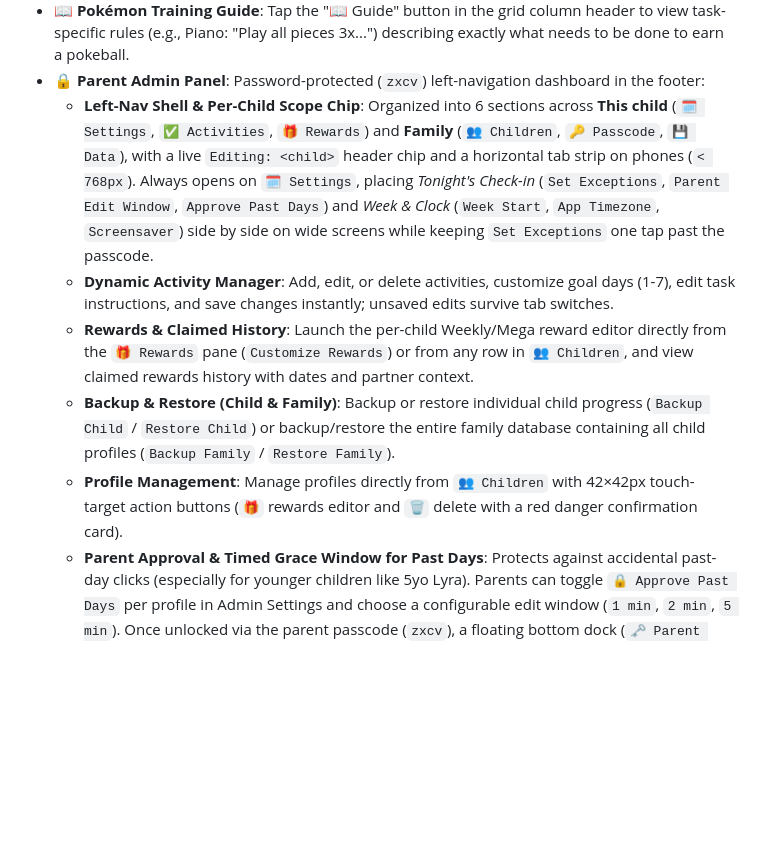
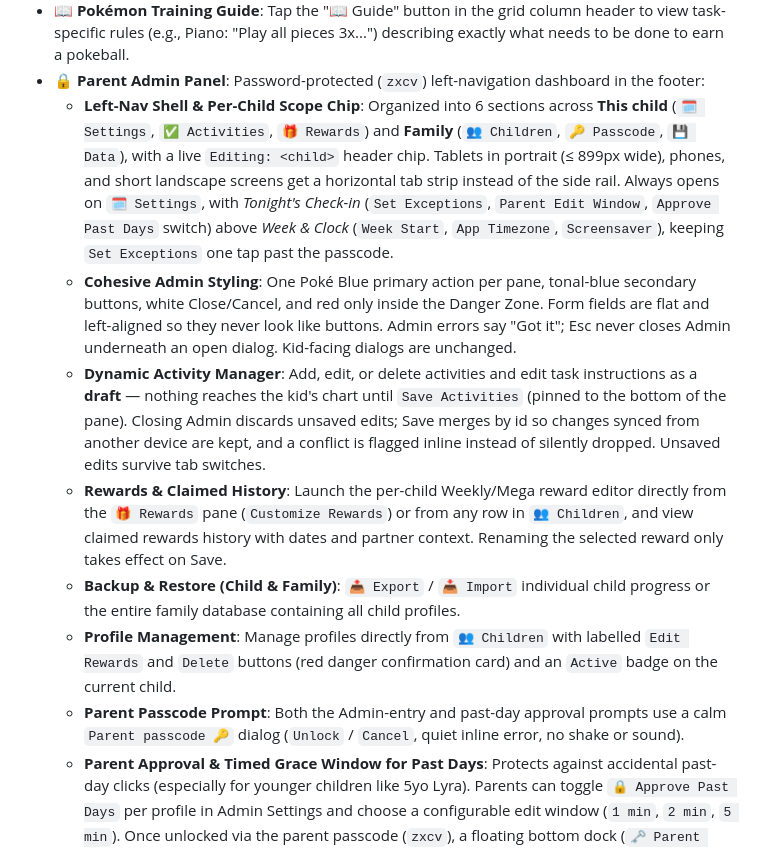
Before and after one commit to crsjain/kepler-pokemon-chart, a Markdown page: README.md, the part around the change. GitHub-like rendering; blank space fills up the shorter version.

Commit message:
docs: admin UX revamp Batch 1 README and checkpoint 68

```diff
--- a/README.md
+++ b/README.md
@@ -38,11 +38,13 @@ A gamified weekly behavior and task reward chart styled with a Pokémon theme fo
 - 💾 **Local Progress Saving**: Progress is saved automatically in the browser's local storage.
 - 📖 **Pokémon Training Guide**: Tap the "📖 Guide" button in the grid column header to view task-specific rules (e.g., Piano: "Play all pieces 3x...") describing exactly what needs to be done to earn a pokeball.
 - 🔒 **Parent Admin Panel**: Password-protected (`zxcv`) left-navigation dashboard in the footer:
-  - **Left-Nav Shell & Per-Child Scope Chip**: Organized into 6 sections across **This child** (`🗓️ Settings`, `✅ Activities`, `🎁 Rewards`) and **Family** (`👥 Children`, `🔑 Passcode`, `💾 Data`), with a live `Editing: <child>` header chip and a horizontal tab strip on phones (`< 768px`). Always opens on `🗓️ Settings`, placing *Tonight's Check-in* (`Set Exceptions`, `Parent Edit Window`, `Approve Past Days`) and *Week & Clock* (`Week Start`, `App Timezone`, `Screensaver`) side by side on wide screens while keeping `Set Exceptions` one tap past the passcode.
-  - **Dynamic Activity Manager**: Add, edit, or delete activities, customize goal days (1-7), edit task instructions, and save changes instantly; unsaved edits survive tab switches.
-  - **Rewards & Claimed History**: Launch the per-child Weekly/Mega reward editor directly from the `🎁 Rewards` pane (`Customize Rewards`) or from any row in `👥 Children`, and view claimed rewards history with dates and partner context.
-  - **Backup & Restore (Child & Family)**: Backup or restore individual child progress (`Backup Child` / `Restore Child`) or backup/restore the entire family database containing all child profiles (`Backup Family` / `Restore Family`).
-  - **Profile Management**: Manage profiles directly from `👥 Children` with 42×42px touch-target action buttons (`🎁` rewards editor and `🗑️` delete with a red danger confirmation card).
+  - **Left-Nav Shell & Per-Child Scope Chip**: Organized into 6 sections across **This child** (`🗓️ Settings`, `✅ Activities`, `🎁 Rewards`) and **Family** (`👥 Children`, `🔑 Passcode`, `💾 Data`), with a live `Editing: <child>` header chip. Tablets in portrait (≤ 899px wide), phones, and short landscape screens get a horizontal tab strip instead of the side rail. Always opens on `🗓️ Settings`, with *Tonight's Check-in* (`Set Exceptions`, `Parent Edit Window`, `Approve Past Days` switch) above *Week & Clock* (`Week Start`, `App Timezone`, `Screensaver`), keeping `Set Exceptions` one tap past the passcode.
+  - **Cohesive Admin Styling**: One Poké Blue primary action per pane, tonal-blue secondary buttons, white Close/Cancel, and red only inside the Danger Zone. Form fields are flat and left-aligned so they never look like buttons. Admin errors say "Got it"; Esc never closes Admin underneath an open dialog. Kid-facing dialogs are unchanged.
+  - **Dynamic Activity Manager**: Add, edit, or delete activities and edit task instructions as a **draft** — nothing reaches the kid's chart until `Save Activities` (pinned to the bottom of the pane). Closing Admin discards unsaved edits; Save merges by id so changes synced from another device are kept, and a conflict is flagged inline instead of silently dropped. Unsaved edits survive tab switches.
+  - **Rewards & Claimed History**: Launch the per-child Weekly/Mega reward editor directly from the `🎁 Rewards` pane (`Customize Rewards`) or from any row in `👥 Children`, and view claimed rewards history with dates and partner context. Renaming the selected reward only takes effect on Save.
+  - **Backup & Restore (Child & Family)**: `📤 Export` / `📥 Import` individual child progress or the entire family database containing all child profiles.
+  - **Profile Management**: Manage profiles directly from `👥 Children` with labelled `Edit Rewards` and `Delete` buttons (red danger confirmation card) and an `Active` badge on the current child.
+  - **Parent Passcode Prompt**: Both the Admin-entry and past-day approval prompts use a calm `Parent passcode 🔑` dialog (`Unlock` / `Cancel`, quiet inline error, no shake or sound).
   - **Parent Approval & Timed Grace Window for Past Days**: Protects against accidental past-day clicks (especially for younger children like 5yo Lyra). Parents can toggle `🔒 Approve Past Days` per profile in Admin Settings and choose a configurable edit window (`1 min`, `2 min`, `5 min`). Once unlocked via the parent passcode (`zxcv`), a floating bottom dock (`🗝️ Parent Edit Active [Lock Now 🔒]`) displays a digital countdown, allowing frictionless review and correction of past tasks. Editing auto-relocks immediately upon timer expiration, tapping "Lock Now", tapping "Back to Today", or switching profiles, safely returning the active column to Today.
   - **Per-Child Progress Reset**: `Reset This Child's Progress` (formerly *Wipe All Progress*) in the Admin Danger Zone resets **only the active child** — partners, XP, levels, badges, stars, and chart history return to the start, while that child's activities, rewards, and settings are kept. Other children are never affected. The red danger confirm card names the child (`Reset Kepler`).
   - **Chart Style (Coming Soon)**: A greyed-out `🧸 Chart Style` control (`Big Buttons (under 5)` / `Standard (5+)`) at the top of `✅ Activities` marks a planned big-button chart for younger children with only one or two activities. It is a placeholder and cannot be changed yet.
```
Also changed, not shown: docs/checkpoint_68.md (added, +102 -0 lines).
